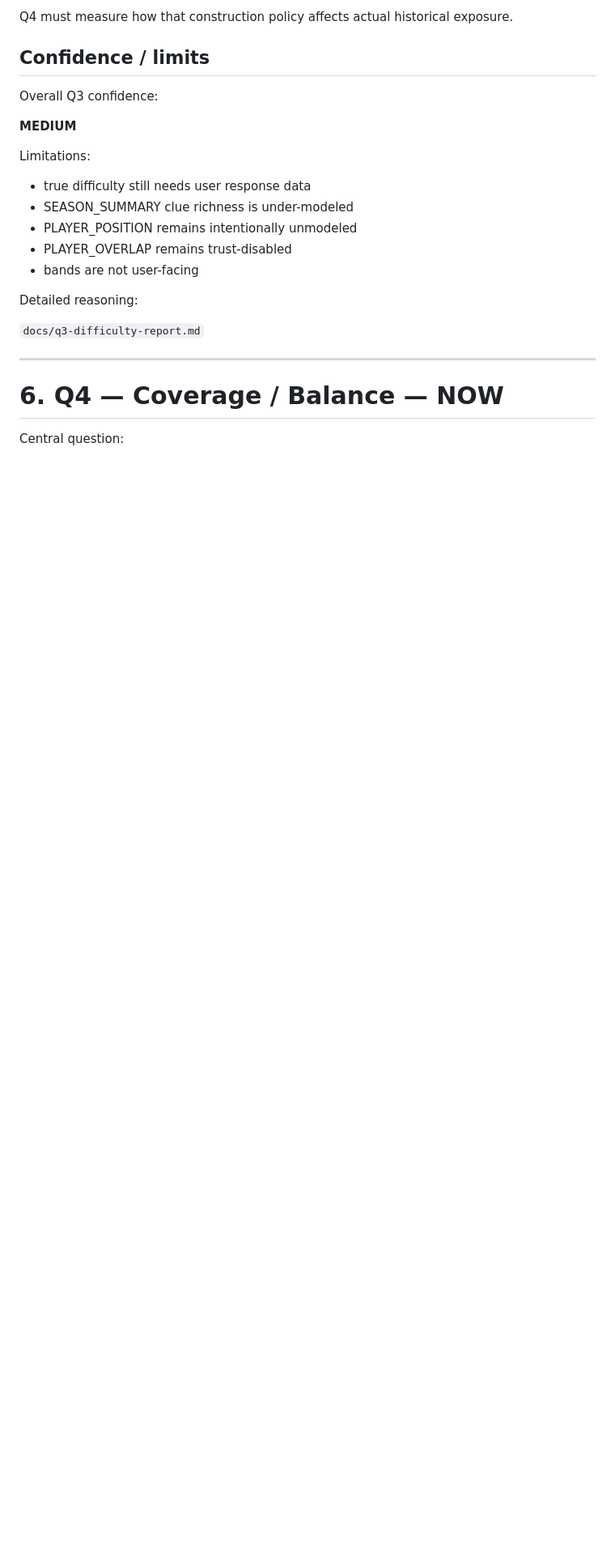
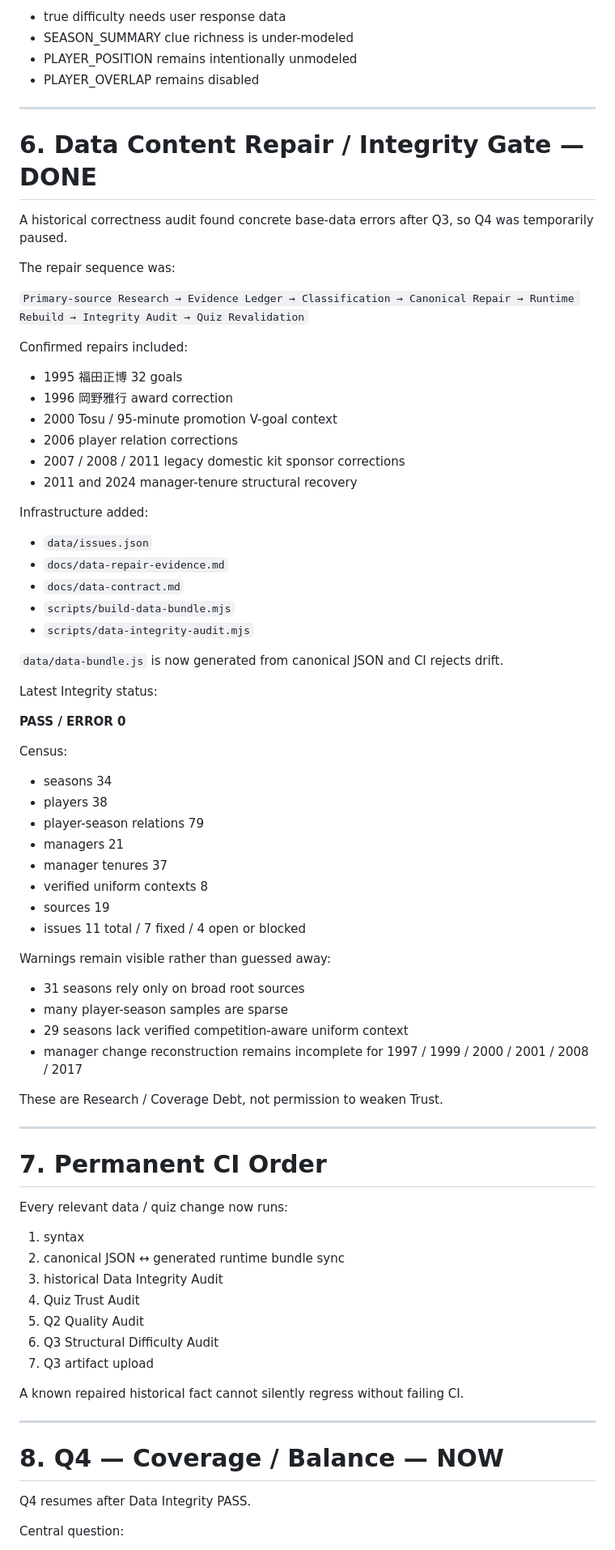
Before and after one commit to silovar-uk/urawa-history-quiz, a Markdown page: docs/quiz-quality-plan.md, the part around one of its changes. Shown at 81% size. Drawn GitHub-style; blank space fills up the shorter version.

Commit message:
Resume Q4 after data integrity repair

```diff
--- a/docs/quiz-quality-plan.md
+++ b/docs/quiz-quality-plan.md
@@ -273,27 +238,83 @@ Do not “fix” this by shifting thresholds until the chart looks balanced.
 
-Q4 must measure how that construction policy affects actual historical exposure.
-
-## Confidence / limits
-
-Overall Q3 confidence:
-
-**MEDIUM**
-
-Limitations:
-
-- true difficulty still needs user response data
+- true difficulty needs user response data
 - SEASON_SUMMARY clue richness is under-modeled
 - PLAYER_POSITION remains intentionally unmodeled
-- PLAYER_OVERLAP remains trust-disabled
-- bands are not user-facing
-
-Detailed reasoning:
-
-`docs/q3-difficulty-report.md`
+- PLAYER_OVERLAP remains disabled
 
 ---
 
-# 6. Q4 — Coverage / Balance — NOW
+# 6. Data Content Repair / Integrity Gate — DONE
+
+A historical correctness audit found concrete base-data errors after Q3, so Q4 was temporarily paused.
+
+The repair sequence was:
+
+`Primary-source Research → Evidence Ledger → Classification → Canonical Repair → Runtime Rebuild → Integrity Audit → Quiz Revalidation`
+
+Confirmed repairs included:
+
+- 1995 福田正博 32 goals
+- 1996 岡野雅行 award correction
+- 2000 Tosu / 95-minute promotion V-goal context
+- 2006 player relation corrections
+- 2007 / 2008 / 2011 legacy domestic kit sponsor corrections
+- 2011 and 2024 manager-tenure structural recovery
+
+Infrastructure added:
+
+- `data/issues.json`
+- `docs/data-repair-evidence.md`
+- `docs/data-contract.md`
+- `scripts/build-data-bundle.mjs`
+- `scripts/data-integrity-audit.mjs`
+
+`data/data-bundle.js` is now generated from canonical JSON and CI rejects drift.
+
+Latest Integrity status:
+
+**PASS / ERROR 0**
+
+Census:
+
+- seasons 34
+- players 38
+- player-season relations 79
+- managers 21
+- manager tenures 37
+- verified uniform contexts 8
+- sources 19
+- issues 11 total / 7 fixed / 4 open or blocked
+
+Warnings remain visible rather than guessed away:
+
+- 31 seasons rely only on broad root sources
+- many player-season samples are sparse
+- 29 seasons lack verified competition-aware uniform context
+- manager change reconstruction remains incomplete for 1997 / 1999 / 2000 / 2001 / 2008 / 2017
+
+These are Research / Coverage Debt, not permission to weaken Trust.
+
+---
+
+# 7. Permanent CI Order
+
+Every relevant data / quiz change now runs:
+
+1. syntax
+2. canonical JSON ↔ generated runtime bundle sync
+3. historical Data Integrity Audit
+4. Quiz Trust Audit
+5. Q2 Quality Audit
+6. Q3 Structural Difficulty Audit
+7. Q3 artifact upload
+
+A known repaired historical fact cannot silently regress without failing CI.
+
+---
+
+# 8. Q4 — Coverage / Balance — NOW
+
+Q4 resumes after Data Integrity PASS.
 
 Central question:
 
```
Also changed, not shown: other parts of docs/quiz-quality-plan.md (+75 -136 lines).
